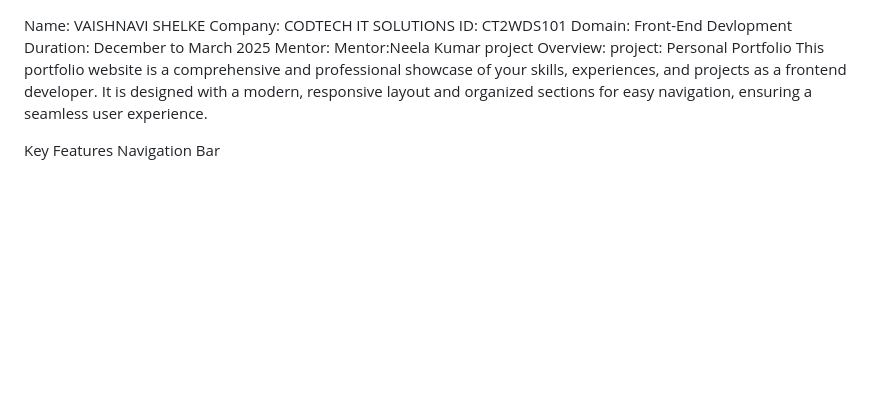
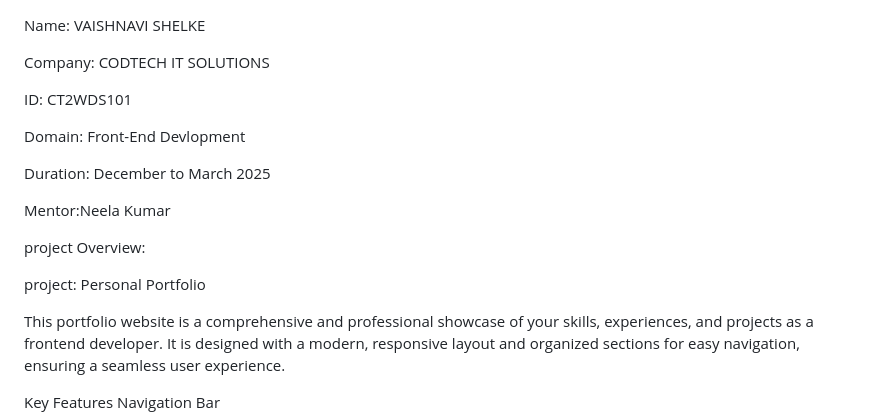
Before and after one commit to vaishnavi-shelke464/CODTECH-Task1, a Markdown page: README.md, the part around the change. Drawn GitHub-style; blank space fills up the shorter version.

```diff
--- a/README.md
+++ b/README.md
@@ -1,12 +1,20 @@
 Name: VAISHNAVI SHELKE
+
 Company: CODTECH IT SOLUTIONS
+
 ID: CT2WDS101
+
 Domain: Front-End Devlopment
+
+
 Duration: December to March 2025
-Mentor:
+
 Mentor:Neela Kumar
+
 project Overview:
+
 project: Personal Portfolio
+
 This portfolio website is a comprehensive and professional showcase of your skills, experiences, and projects as a frontend developer. It is designed with a modern, responsive layout and organized sections for easy navigation, ensuring a seamless user experience.
 
 Key Features
```
